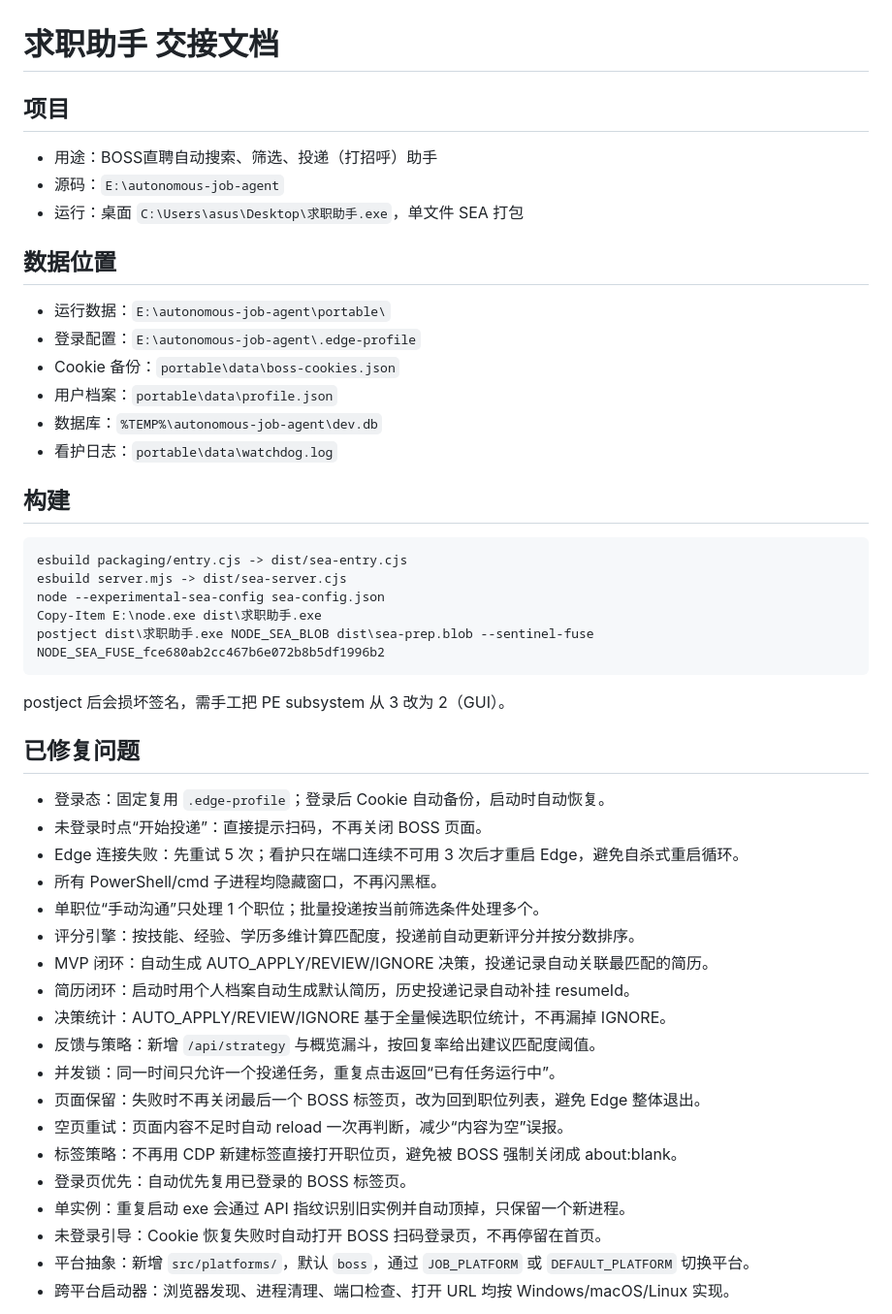
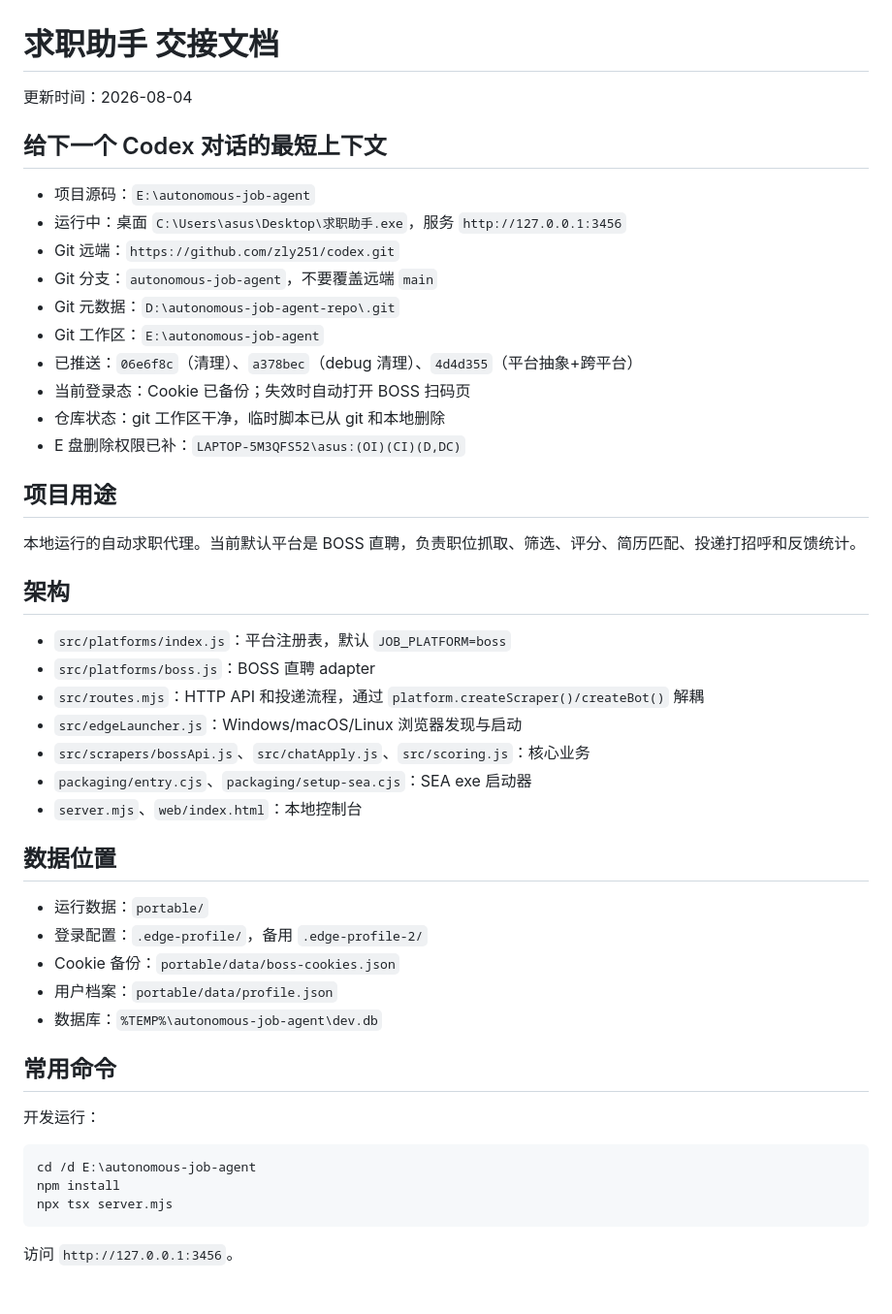
Before and after one commit to zly251/codex, a Markdown page: HANDOVER.md, the part around one of its changes. Shown at 97% size. GitHub-like rendering.

Commit message:
docs: archive project handover for next session

````diff
--- a/HANDOVER.md
+++ b/HANDOVER.md
@@ -1,51 +1,51 @@
 # 求职助手 交接文档
 
-## 项目
+更新时间：2026-08-04
 
-- 用途：BOSS直聘自动搜索、筛选、投递（打招呼）助手
-- 源码：`E:\autonomous-job-agent`
-- 运行：桌面 `C:\Users\asus\Desktop\求职助手.exe`，单文件 SEA 打包
+## 给下一个 Codex 对话的最短上下文
+
+- 项目源码：`E:\autonomous-job-agent`
+- 运行中：桌面 `C:\Users\asus\Desktop\求职助手.exe`，服务 `http://127.0.0.1:3456`
+- Git 远端：`https://github.com/zly251/codex.git`
+- Git 分支：`autonomous-job-agent`，不要覆盖远端 `main`
+- Git 元数据：`D:\autonomous-job-agent-repo\.git`
+- Git 工作区：`E:\autonomous-job-agent`
+- 已推送：`06e6f8c`（清理）、`a378bec`（debug 清理）、`4d4d355`（平台抽象+跨平台）
+- 当前登录态：Cookie 已备份；失效时自动打开 BOSS 扫码页
+- 仓库状态：git 工作区干净，临时脚本已从 git 和本地删除
+- E 盘删除权限已补：`LAPTOP-5M3QFS52\asus:(OI)(CI)(D,DC)`
+
+## 项目用途
+
+本地运行的自动求职代理。当前默认平台是 BOSS 直聘，负责职位抓取、筛选、评分、简历匹配、投递打招呼和反馈统计。
+
+## 架构
+
+- `src/platforms/index.js`：平台注册表，默认 `JOB_PLATFORM=boss`
+- `src/platforms/boss.js`：BOSS 直聘 adapter
+- `src/routes.mjs`：HTTP API 和投递流程，通过 `platform.createScraper()/createBot()` 解耦
+- `src/edgeLauncher.js`：Windows/macOS/Linux 浏览器发现与启动
+- `src/scrapers/bossApi.js`、`src/chatApply.js`、`src/scoring.js`：核心业务
+- `packaging/entry.cjs`、`packaging/setup-sea.cjs`：SEA exe 启动器
+- `server.mjs`、`web/index.html`：本地控制台
 
 ## 数据位置
 
-- 运行数据：`E:\autonomous-job-agent\portable\`
-- 登录配置：`E:\autonomous-job-agent\.edge-profile`
-- Cookie 备份：`portable\data\boss-cookies.json`
-- 用户档案：`portable\data\profile.json`
+- 运行数据：`portable/`
+- 登录配置：`.edge-profile/`，备用 `.edge-profile-2/`
+- Cookie 备份：`portable/data/boss-cookies.json`
+- 用户档案：`portable/data/profile.json`
 - 数据库：`%TEMP%\autonomous-job-agent\dev.db`
-- 看护日志：`portable\data\watchdog.log`
 
-## 构建
+## 常用命令
 
-```powershell
-esbuild packaging/entry.cjs -> dist/sea-entry.cjs
-esbuild server.mjs -> dist/sea-server.cjs
-node --experimental-sea-config sea-config.json
-Copy-Item E:\node.exe dist\求职助手.exe
-postject dist\求职助手.exe NODE_SEA_BLOB dist\sea-prep.blob --sentinel-fuse NODE_SEA_FUSE_fce680ab2cc467b6e072b8b5df1996b2
+开发运行：
+
+```bash
+cd /d E:\autonomous-job-agent
+npm install
+npx tsx server.mjs
 ```
 
-postject 后会损坏签名，需手工把 PE subsystem 从 3 改为 2（GUI）。
+访问 `http://127.0.0.1:3456`。
 
-## 已修复问题
-
-- 登录态：固定复用 `.edge-profile`；登录后 Cookie 自动备份，启动时自动恢复。
-- 未登录时点“开始投递”：直接提示扫码，不再关闭 BOSS 页面。
-- Edge 连接失败：先重试 5 次；看护只在端口连续不可用 3 次后才重启 Edge，避免自杀式重启循环。
-- 所有 PowerShell/cmd 子进程均隐藏窗口，不再闪黑框。
-- 单职位“手动沟通”只处理 1 个职位；批量投递按当前筛选条件处理多个。
-- 评分引擎：按技能、经验、学历多维计算匹配度，投递前自动更新评分并按分数排序。
-- MVP 闭环：自动生成 AUTO_APPLY/REVIEW/IGNORE 决策，投递记录自动关联最匹配的简历。
-- 简历闭环：启动时用个人档案自动生成默认简历，历史投递记录自动补挂 resumeId。
-- 决策统计：AUTO_APPLY/REVIEW/IGNORE 基于全量候选职位统计，不再漏掉 IGNORE。
-- 反馈与策略：新增 `/api/strategy` 与概览漏斗，按回复率给出建议匹配度阈值。
-- 并发锁：同一时间只允许一个投递任务，重复点击返回“已有任务运行中”。
-- 页面保留：失败时不再关闭最后一个 BOSS 标签页，改为回到职位列表，避免 Edge 整体退出。
-- 空页重试：页面内容不足时自动 reload 一次再判断，减少“内容为空”误报。
-- 标签策略：不再用 CDP 新建标签直接打开职位页，避免被 BOSS 强制关闭成 about:blank。
-- 登录页优先：自动优先复用已登录的 BOSS 标签页。
-- 单实例：重复启动 exe 会通过 API 指纹识别旧实例并自动顶掉，只保留一个新进程。
-- 未登录引导：Cookie 恢复失败时自动打开 BOSS 扫码登录页，不再停留在首页。
-- 平台抽象：新增 `src/platforms/`，默认 `boss`，通过 `JOB_PLATFORM` 或 `DEFAULT_PLATFORM` 切换平台。
-- 跨平台启动器：浏览器发现、进程清理、端口检查、打开 URL 均按 Windows/macOS/Linux 实现。
-
````
Also changed, not shown: other parts of HANDOVER.md (+26 -27 lines).
